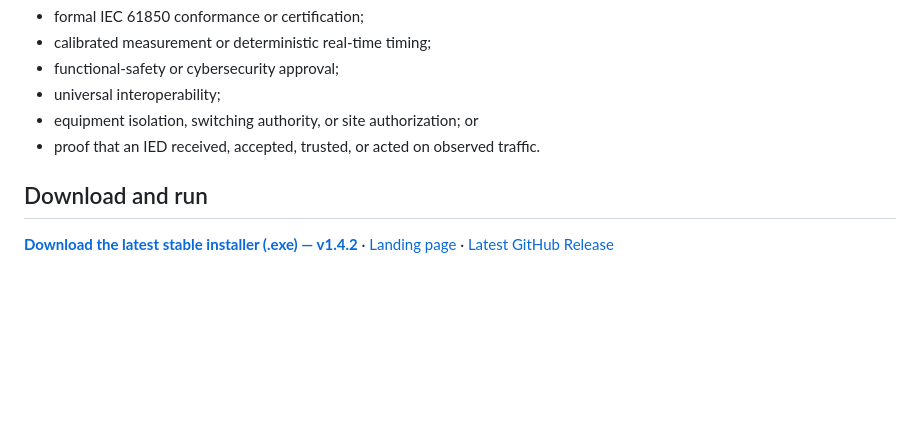
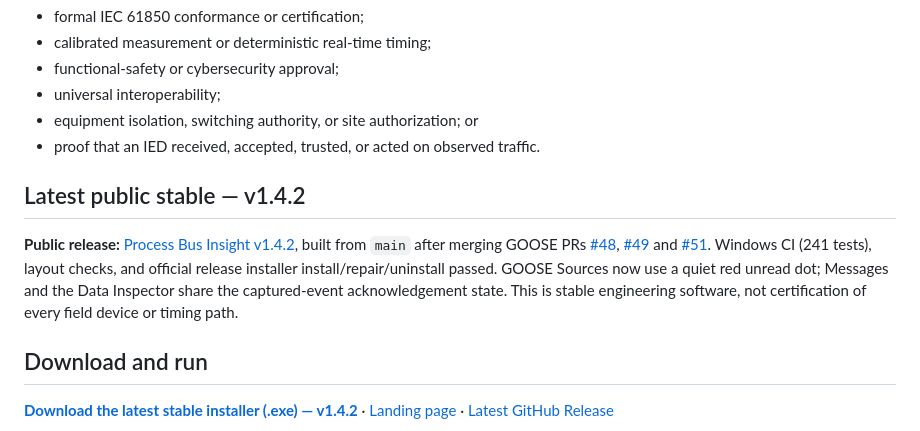
Before and after one commit to masarray/DigSubAnalyzer, a Markdown page: README.md, the part around the change. Rendered like a GitHub page; blank space fills up the shorter version.

Commit message:
docs(site): align stable v1.4.2 progress, direct EXE CTA and release contract

```diff
--- a/README.md
+++ b/README.md
@@ -43,6 +43,10 @@ The application can record what was configured in SCL, what the selected capture
 - universal interoperability;
 - equipment isolation, switching authority, or site authorization; or
 - proof that an IED received, accepted, trusted, or acted on observed traffic.
+
+## Latest public stable — v1.4.2
+
+**Public release:** [Process Bus Insight v1.4.2](https://github.com/masarray/DigSubAnalyzer/releases/tag/v1.4.2), built from `main` after merging GOOSE PRs [#48](https://github.com/masarray/DigSubAnalyzer/pull/48), [#49](https://github.com/masarray/DigSubAnalyzer/pull/49) and [#51](https://github.com/masarray/DigSubAnalyzer/pull/51). Windows CI (241 tests), layout checks, and official release installer install/repair/uninstall passed. GOOSE Sources now use a quiet red unread dot; Messages and the Data Inspector share the captured-event acknowledgement state. This is stable engineering software, not certification of every field device or timing path.
 
 ## Download and run
 
```
